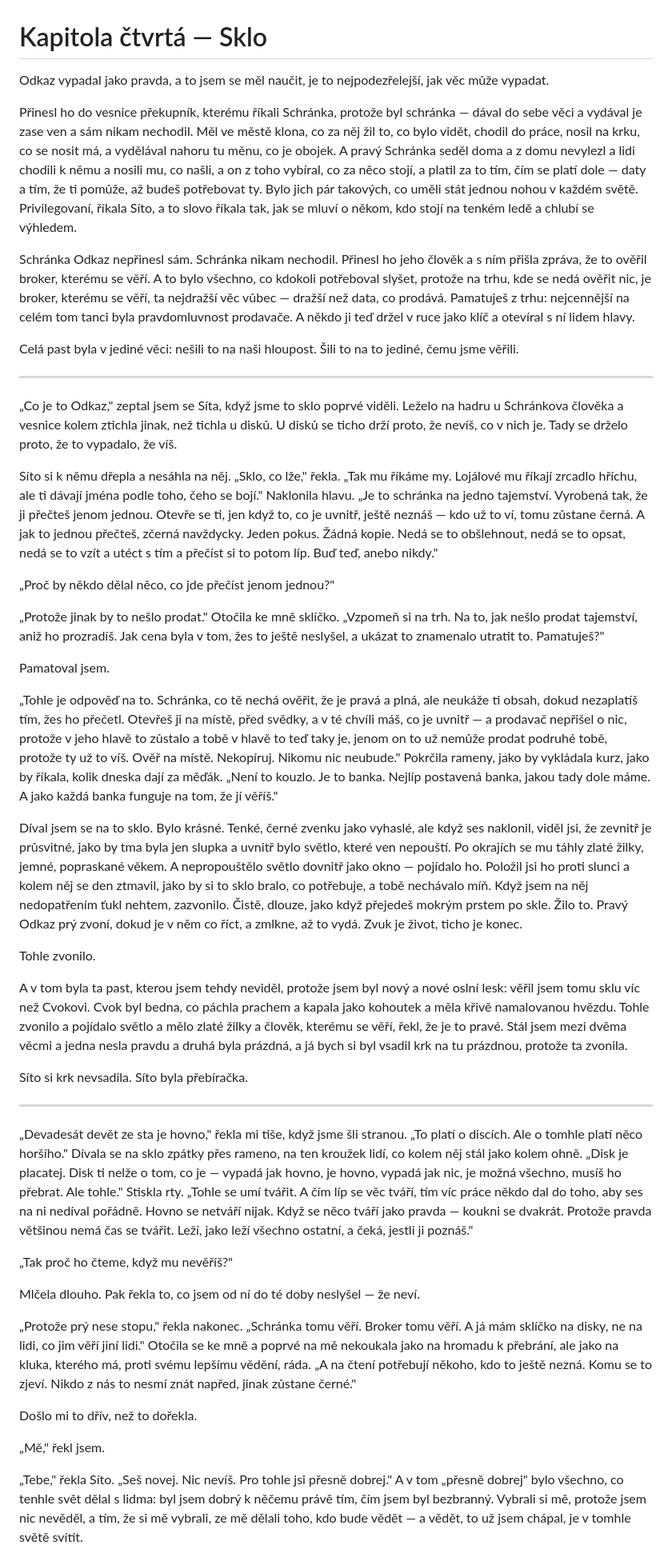
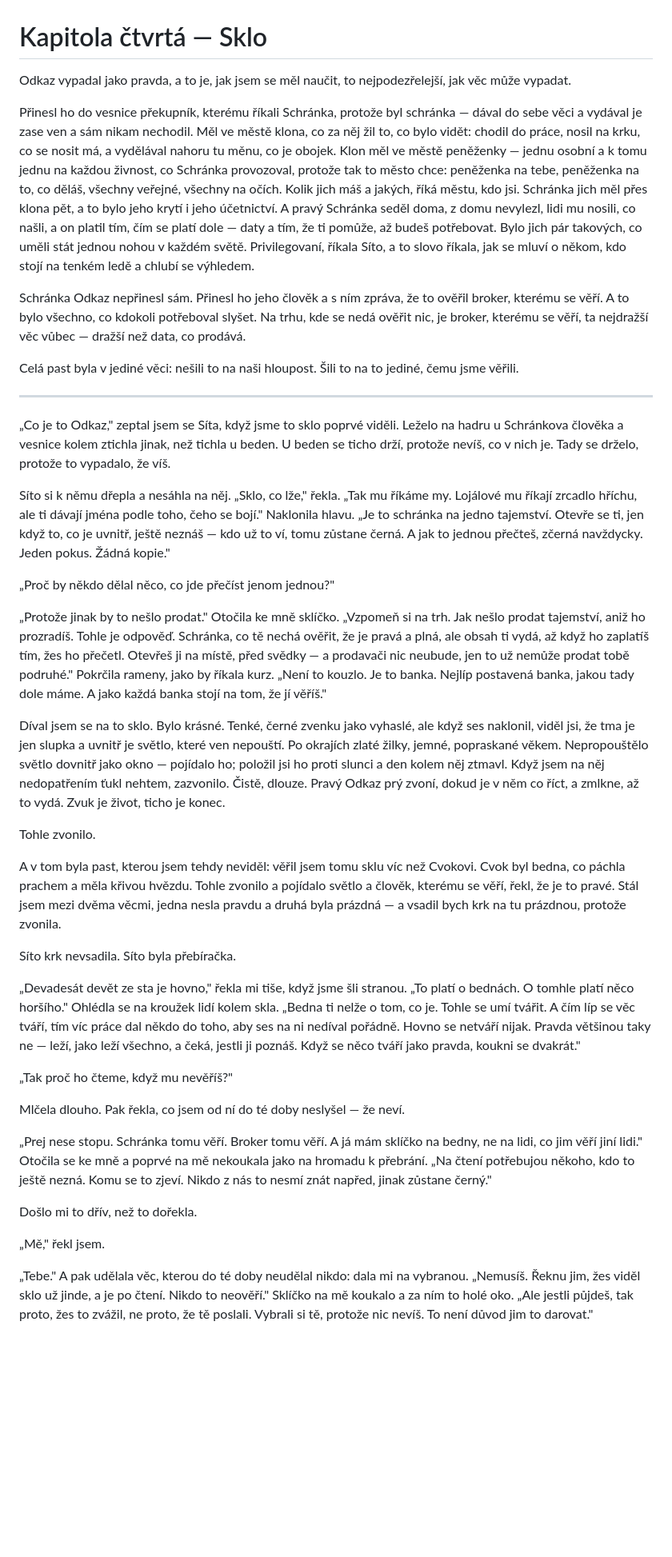
Before and after one commit to junkycoder/smazana-odpoved, a Markdown page: knihy/kniha-1-vesnice/04-kapitola.md, the part around one of its changes. Shown at 80% size. GitHub-like rendering; blank space fills up the shorter version.

```diff
--- a/knihy/kniha-1-vesnice/04-kapitola.md
+++ b/knihy/kniha-1-vesnice/04-kapitola.md
@@ -1,48 +1,42 @@
 # Kapitola čtvrtá — Sklo
 
-Odkaz vypadal jako pravda, a to jsem se měl naučit, je to nejpodezřelejší, jak věc může vypadat.
+Odkaz vypadal jako pravda, a to je, jak jsem se měl naučit, to nejpodezřelejší, jak věc může vypadat.
 
-Přinesl ho do vesnice překupník, kterému říkali Schránka, protože byl schránka — dával do sebe věci a vydával je zase ven a sám nikam nechodil. Měl ve městě klona, co za něj žil to, co bylo vidět, chodil do práce, nosil na krku, co se nosit má, a vydělával nahoru tu měnu, co je obojek. A pravý Schránka seděl doma a z domu nevylezl a lidi chodili k němu a nosili mu, co našli, a on z toho vybíral, co za něco stojí, a platil za to tím, čím se platí dole — daty a tím, že ti pomůže, až budeš potřebovat ty. Bylo jich pár takových, co uměli stát jednou nohou v každém světě. Privilegovaní, říkala Síto, a to slovo říkala tak, jak se mluví o někom, kdo stojí na tenkém ledě a chlubí se výhledem.
+Přinesl ho do vesnice překupník, kterému říkali Schránka, protože byl schránka — dával do sebe věci a vydával je zase ven a sám nikam nechodil. Měl ve městě klona, co za něj žil to, co bylo vidět: chodil do práce, nosil na krku, co se nosit má, a vydělával nahoru tu měnu, co je obojek. Klon měl ve městě peněženky — jednu osobní a k tomu jednu na každou živnost, co Schránka provozoval, protože tak to město chce: peněženka na tebe, peněženka na to, co děláš, všechny veřejné, všechny na očích. Kolik jich máš a jakých, říká městu, kdo jsi. Schránka jich měl přes klona pět, a to bylo jeho krytí i jeho účetnictví. A pravý Schránka seděl doma, z domu nevylezl, lidi mu nosili, co našli, a on platil tím, čím se platí dole — daty a tím, že ti pomůže, až budeš potřebovat. Bylo jich pár takových, co uměli stát jednou nohou v každém světě. Privilegovaní, říkala Síto, a to slovo říkala, jak se mluví o někom, kdo stojí na tenkém ledě a chlubí se výhledem.
 
-Schránka Odkaz nepřinesl sám. Schránka nikam nechodil. Přinesl ho jeho člověk a s ním přišla zpráva, že to ověřil broker, kterému se věří. A to bylo všechno, co kdokoli potřeboval slyšet, protože na trhu, kde se nedá ověřit nic, je broker, kterému se věří, ta nejdražší věc vůbec — dražší než data, co prodává. Pamatuješ z trhu: nejcennější na celém tom tanci byla pravdomluvnost prodavače. A někdo ji teď držel v ruce jako klíč a otevíral s ní lidem hlavy.
+Schránka Odkaz nepřinesl sám. Přinesl ho jeho člověk a s ním zpráva, že to ověřil broker, kterému se věří. A to bylo všechno, co kdokoli potřeboval slyšet. Na trhu, kde se nedá ověřit nic, je broker, kterému se věří, ta nejdražší věc vůbec — dražší než data, co prodává.
 
 Celá past byla v jediné věci: nešili to na naši hloupost. Šili to na to jediné, čemu jsme věřili.
 
 ---
 
-„Co je to Odkaz," zeptal jsem se Síta, když jsme to sklo poprvé viděli. Leželo na hadru u Schránkova člověka a vesnice kolem ztichla jinak, než tichla u disků. U disků se ticho drží proto, že nevíš, co v nich je. Tady se drželo proto, že to vypadalo, že víš.
+„Co je to Odkaz," zeptal jsem se Síta, když jsme to sklo poprvé viděli. Leželo na hadru u Schránkova člověka a vesnice kolem ztichla jinak, než tichla u beden. U beden se ticho drží, protože nevíš, co v nich je. Tady se drželo, protože to vypadalo, že víš.
 
-Síto si k němu dřepla a nesáhla na něj. „Sklo, co lže," řekla. „Tak mu říkáme my. Lojálové mu říkají zrcadlo hříchu, ale ti dávají jména podle toho, čeho se bojí." Naklonila hlavu. „Je to schránka na jedno tajemství. Vyrobená tak, že ji přečteš jenom jednou. Otevře se ti, jen když to, co je uvnitř, ještě neznáš — kdo už to ví, tomu zůstane černá. A jak to jednou přečteš, zčerná navždycky. Jeden pokus. Žádná kopie. Nedá se to obšlehnout, nedá se to opsat, nedá se to vzít a utéct s tím a přečíst si to potom líp. Buď teď, anebo nikdy."
+Síto si k němu dřepla a nesáhla na něj. „Sklo, co lže," řekla. „Tak mu říkáme my. Lojálové mu říkají zrcadlo hříchu, ale ti dávají jména podle toho, čeho se bojí." Naklonila hlavu. „Je to schránka na jedno tajemství. Otevře se ti, jen když to, co je uvnitř, ještě neznáš — kdo už to ví, tomu zůstane černá. A jak to jednou přečteš, zčerná navždycky. Jeden pokus. Žádná kopie."
 
 „Proč by někdo dělal něco, co jde přečíst jenom jednou?"
 
-„Protože jinak by to nešlo prodat." Otočila ke mně sklíčko. „Vzpomeň si na trh. Na to, jak nešlo prodat tajemství, aniž ho prozradíš. Jak cena byla v tom, žes to ještě neslyšel, a ukázat to znamenalo utratit to. Pamatuješ?"
+„Protože jinak by to nešlo prodat." Otočila ke mně sklíčko. „Vzpomeň si na trh. Jak nešlo prodat tajemství, aniž ho prozradíš. Tohle je odpověď. Schránka, co tě nechá ověřit, že je pravá a plná, ale obsah ti vydá, až když ho zaplatíš tím, žes ho přečetl. Otevřeš ji na místě, před svědky — a prodavači nic neubude, jen to už nemůže prodat tobě podruhé." Pokrčila rameny, jako by říkala kurz. „Není to kouzlo. Je to banka. Nejlíp postavená banka, jakou tady dole máme. A jako každá banka stojí na tom, že jí věříš."
 
-Pamatoval jsem.
-
-„Tohle je odpověď na to. Schránka, co tě nechá ověřit, že je pravá a plná, ale neukáže ti obsah, dokud nezaplatíš tím, žes ho přečetl. Otevřeš ji na místě, před svědky, a v té chvíli máš, co je uvnitř — a prodavač nepřišel o nic, protože v jeho hlavě to zůstalo a tobě v hlavě to teď taky je, jenom on to už nemůže prodat podruhé tobě, protože ty už to víš. Ověř na místě. Nekopíruj. Nikomu nic neubude." Pokrčila rameny, jako by vykládala kurz, jako by říkala, kolik dneska dají za měďák. „Není to kouzlo. Je to banka. Nejlíp postavená banka, jakou tady dole máme. A jako každá banka funguje na tom, že jí věříš."
-
-Díval jsem se na to sklo. Bylo krásné. Tenké, černé zvenku jako vyhaslé, ale když ses naklonil, viděl jsi, že zevnitř je průsvitné, jako by tma byla jen slupka a uvnitř bylo světlo, které ven nepouští. Po okrajích se mu táhly zlaté žilky, jemné, popraskané věkem. A nepropouštělo světlo dovnitř jako okno — pojídalo ho. Položil jsi ho proti slunci a kolem něj se den ztmavil, jako by si to sklo bralo, co potřebuje, a tobě nechávalo míň. Když jsem na něj nedopatřením ťukl nehtem, zazvonilo. Čistě, dlouze, jako když přejedeš mokrým prstem po skle. Žilo to. Pravý Odkaz prý zvoní, dokud je v něm co říct, a zmlkne, až to vydá. Zvuk je život, ticho je konec.
+Díval jsem se na to sklo. Bylo krásné. Tenké, černé zvenku jako vyhaslé, ale když ses naklonil, viděl jsi, že tma je jen slupka a uvnitř je světlo, které ven nepouští. Po okrajích zlaté žilky, jemné, popraskané věkem. Nepropouštělo světlo dovnitř jako okno — pojídalo ho; položil jsi ho proti slunci a den kolem něj ztmavl. Když jsem na něj nedopatřením ťukl nehtem, zazvonilo. Čistě, dlouze. Pravý Odkaz prý zvoní, dokud je v něm co říct, a zmlkne, až to vydá. Zvuk je život, ticho je konec.
 
 Tohle zvonilo.
 
-A v tom byla ta past, kterou jsem tehdy neviděl, protože jsem byl nový a nové oslní lesk: věřil jsem tomu sklu víc než Cvokovi. Cvok byl bedna, co páchla prachem a kapala jako kohoutek a měla křivě namalovanou hvězdu. Tohle zvonilo a pojídalo světlo a mělo zlaté žilky a člověk, kterému se věří, řekl, že je to pravé. Stál jsem mezi dvěma věcmi a jedna nesla pravdu a druhá byla prázdná, a já bych si byl vsadil krk na tu prázdnou, protože ta zvonila.
+A v tom byla past, kterou jsem tehdy neviděl: věřil jsem tomu sklu víc než Cvokovi. Cvok byl bedna, co páchla prachem a měla křivou hvězdu. Tohle zvonilo a pojídalo světlo a člověk, kterému se věří, řekl, že je to pravé. Stál jsem mezi dvěma věcmi, jedna nesla pravdu a druhá byla prázdná — a vsadil bych krk na tu prázdnou, protože zvonila.
 
-Síto si krk nevsadila. Síto byla přebíračka.
+Síto krk nevsadila. Síto byla přebíračka.
 
----
-
-„Devadesát devět ze sta je hovno," řekla mi tiše, když jsme šli stranou. „To platí o discích. Ale o tomhle platí něco horšího." Dívala se na sklo zpátky přes rameno, na ten kroužek lidí, co kolem něj stál jako kolem ohně. „Disk je placatej. Disk ti nelže o tom, co je — vypadá jak hovno, je hovno, vypadá jak nic, je možná všechno, musíš ho přebrat. Ale tohle." Stiskla rty. „Tohle se umí tvářit. A čím líp se věc tváří, tím víc práce někdo dal do toho, aby ses na ni nedíval pořádně. Hovno se netváří nijak. Když se něco tváří jako pravda — koukni se dvakrát. Protože pravda většinou nemá čas se tvářit. Leží, jako leží všechno ostatní, a čeká, jestli ji poznáš."
+„Devadesát devět ze sta je hovno," řekla mi tiše, když jsme šli stranou. „To platí o bednách. O tomhle platí něco horšího." Ohlédla se na kroužek lidí kolem skla. „Bedna ti nelže o tom, co je. Tohle se umí tvářit. A čím líp se věc tváří, tím víc práce dal někdo do toho, aby ses na ni nedíval pořádně. Hovno se netváří nijak. Pravda většinou taky ne — leží, jako leží všechno, a čeká, jestli ji poznáš. Když se něco tváří jako pravda, koukni se dvakrát."
 
 „Tak proč ho čteme, když mu nevěříš?"
 
-Mlčela dlouho. Pak řekla to, co jsem od ní do té doby neslyšel — že neví.
+Mlčela dlouho. Pak řekla, co jsem od ní do té doby neslyšel — že neví.
 
-„Protože prý nese stopu," řekla nakonec. „Schránka tomu věří. Broker tomu věří. A já mám sklíčko na disky, ne na lidi, co jim věří jiní lidi." Otočila se ke mně a poprvé na mě nekoukala jako na hromadu k přebrání, ale jako na kluka, kterého má, proti svému lepšímu vědění, ráda. „A na čtení potřebují někoho, kdo to ještě nezná. Komu se to zjeví. Nikdo z nás to nesmí znát napřed, jinak zůstane černé."
+„Prej nese stopu. Schránka tomu věří. Broker tomu věří. A já mám sklíčko na bedny, ne na lidi, co jim věří jiní lidi." Otočila se ke mně a poprvé na mě nekoukala jako na hromadu k přebrání. „Na čtení potřebujou někoho, kdo to ještě nezná. Komu se to zjeví. Nikdo z nás to nesmí znát napřed, jinak zůstane černý."
 
 Došlo mi to dřív, než to dořekla.
 
 „Mě," řekl jsem.
 
-„Tebe," řekla Síto. „Seš novej. Nic nevíš. Pro tohle jsi přesně dobrej." A v tom „přesně dobrej" bylo všechno, co tenhle svět dělal s lidma: byl jsem dobrý k něčemu právě tím, čím jsem byl bezbranný. Vybrali si mě, protože jsem nic nevěděl, a tím, že si mě vybrali, ze mě dělali toho, kdo bude vědět — a vědět, to už jsem chápal, je v tomhle světě svítit.
+„Tebe." A pak udělala věc, kterou do té doby neudělal nikdo: dala mi na vybranou. „Nemusíš. Řeknu jim, žes viděl sklo už jinde, a je po čtení. Nikdo to neověří." Sklíčko na mě koukalo a za ním to holé oko. „Ale jestli půjdeš, tak proto, žes to zvážil, ne proto, že tě poslali. Vybrali si tě, protože nic nevíš. To není důvod jim to darovat."
 
```
Also changed, not shown: other parts of knihy/kniha-1-vesnice/04-kapitola.md (+26 -28 lines).
